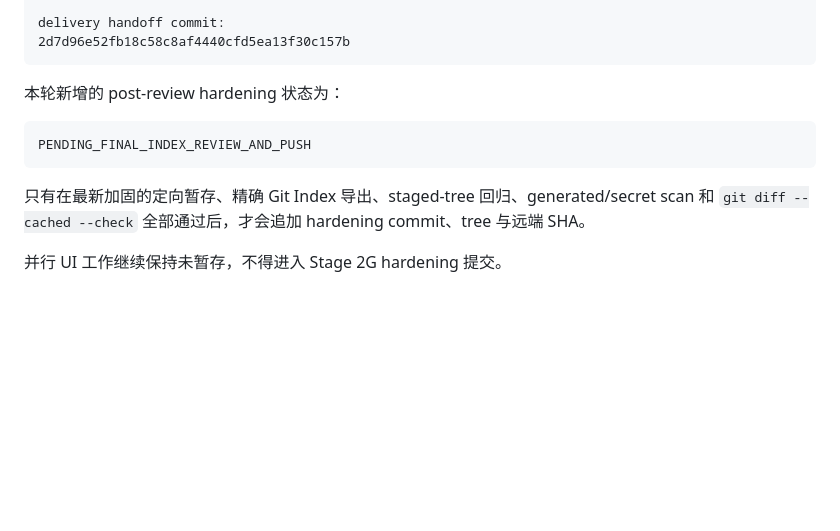
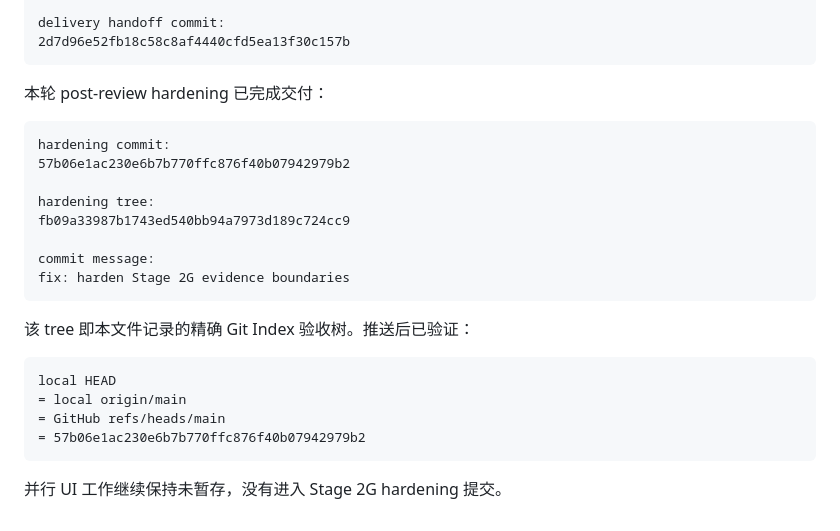
Before and after one commit to ericheee111/stock-tracker, a Markdown page: docs/STAGE2G-IMPLEMENTATION-HANDOFF.md, the part around the change. GitHub-like rendering; blank space fills up the shorter version.

````diff
--- a/docs/STAGE2G-IMPLEMENTATION-HANDOFF.md
+++ b/docs/STAGE2G-IMPLEMENTATION-HANDOFF.md
@@ -337,12 +337,26 @@ delivery handoff commit:
 2d7d96e52fb18c58c8af4440cfd5ea13f30c157b
 ```
 
-本轮新增的 post-review hardening 状态为：
+本轮 post-review hardening 已完成交付：
 
 ```text
-PENDING_FINAL_INDEX_REVIEW_AND_PUSH
+hardening commit:
+57b06e1ac230e6b7b770ffc876f40b07942979b2
+
+hardening tree:
+fb09a33987b1743ed540bb94a7973d189c724cc9
+
+commit message:
+fix: harden Stage 2G evidence boundaries
 ```
 
-只有在最新加固的定向暂存、精确 Git Index 导出、staged-tree 回归、generated/secret scan 和 `git diff --cached --check` 全部通过后，才会追加 hardening commit、tree 与远端 SHA。
+该 tree 即本文件记录的精确 Git Index 验收树。推送后已验证：
 
-并行 UI 工作继续保持未暂存，不得进入 Stage 2G hardening 提交。
+```text
+local HEAD
+= local origin/main
+= GitHub refs/heads/main
+= 57b06e1ac230e6b7b770ffc876f40b07942979b2
+```
+
+并行 UI 工作继续保持未暂存，没有进入 Stage 2G hardening 提交。
````
Also changed, not shown: CHATGPT_HANDOFF.md (+4 -2 lines), docs/STAGE2G-INDEPENDENT-REVIEW.md (+1 -1 lines).
